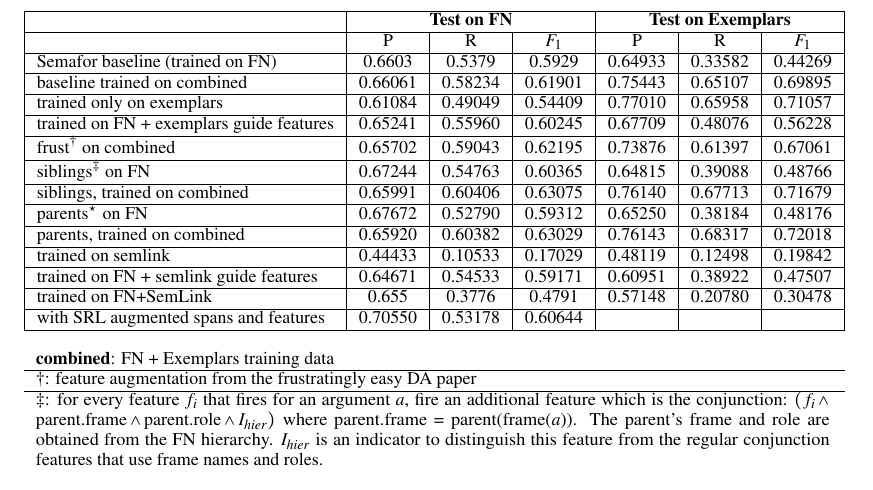
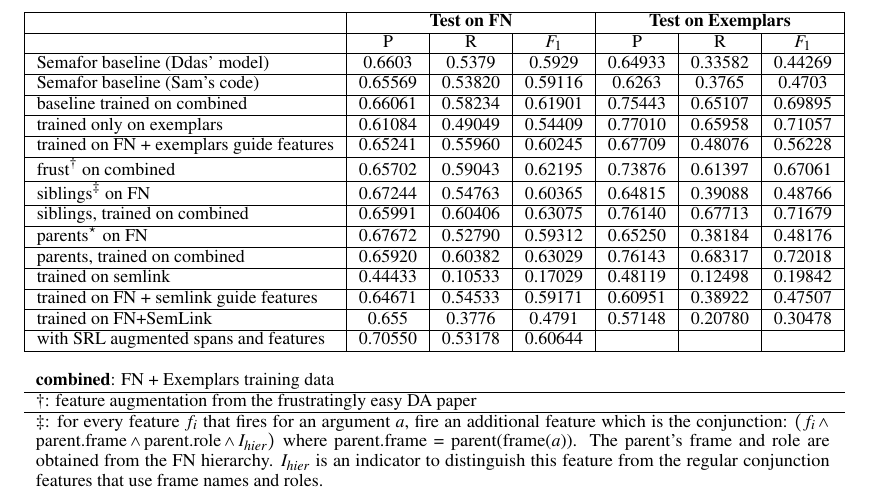
Before and after one commit to meghana-kshirsagar/acl2015, a LaTeX paper (argid.tex): part of page 5 of 5, cut so that both start at the same text. Compiled offline with pdfLaTeX.

Commit message:
updated table

```diff
--- a/argid.tex
+++ b/argid.tex
@@ -622,7 +622,8 @@ In our experiments, we use $\text{cost}(y, y^{(i)}) = \indicator{y \ne y^{(i)}}$
 \begin{tabular}{|l|c|c|c|c|c|c|}\hline
 & \multicolumn{3}{c|}{\textbf{Test on FN}} & \multicolumn{3}{c|}{\textbf{Test on Exemplars}} \\ \hline
  & P & R & $F_1$ & P & R & $F_1$ \\ \hline
- Semafor baseline (trained on FN) & 0.6603 & 0.5379 & 0.5929 & 0.64933 & 0.33582 & 0.44269 \\ \hline
+ Semafor baseline (Ddas' model) & 0.6603 & 0.5379 & 0.5929 & 0.64933 & 0.33582 & 0.44269 \\ \hline
+ Semafor baseline (Sam's code) & 0.65569 & 0.53820 & 0.59116 & 0.6263 & 0.3765 & 0.4703 \\ \hline
  baseline trained on combined &  0.66061 & 0.58234 & 0.61901 & 0.75443 & 0.65107 & 0.69895 \\ \hline
  trained only on exemplars & 0.61084 & 0.49049 & 0.54409 & 0.77010 & 0.65958 & 0.71057 \\ \hline
  trained on FN + exemplars guide features & 0.65241 & 0.55960 & 0.60245 & 0.67709 & 0.48076 & 0.56228 \\ \hline
```
